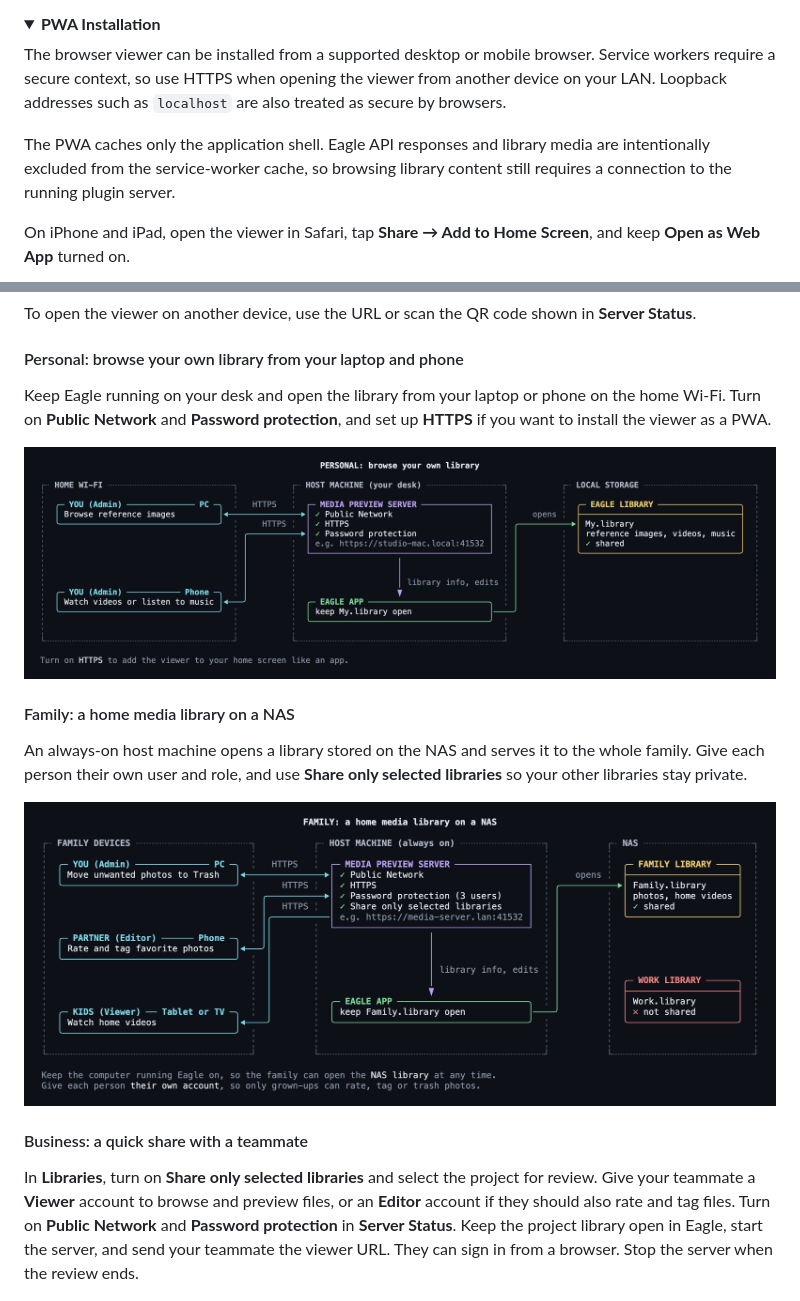
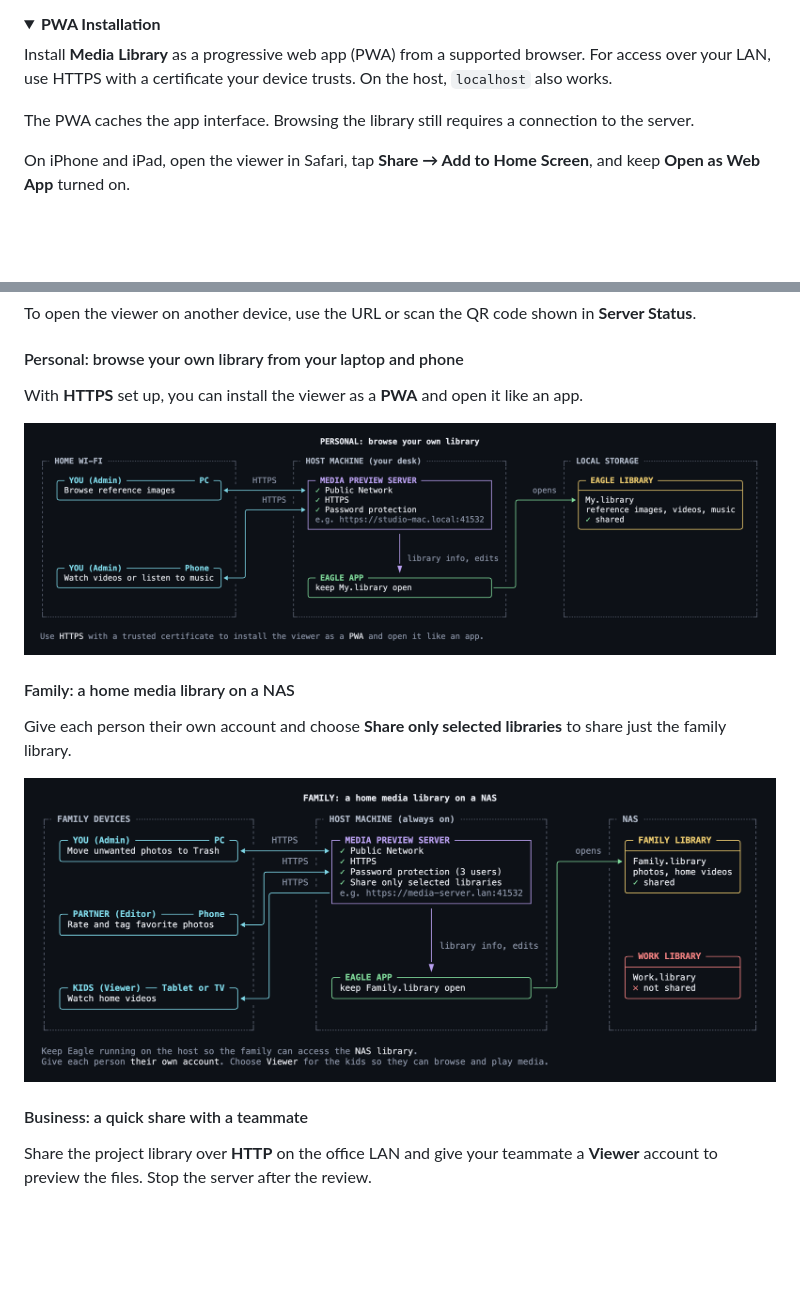
Before and after one commit to tuki0918/eagle-media-preview-server, a Markdown page: README.md, 2 parts joined by grey strips. Rendered like a GitHub page; pictures changed too: docs/use_case_family.png, docs/use_case_personal.png; folded sections open; blank space fills up the shorter version.

Commit message:
docs: update README and diagrams for clarity; enhance use case descriptions

```diff
--- a/README.md
+++ b/README.md
@@ -51,9 +51,9 @@ Experimental:
 <details>
 <summary><strong>PWA Installation</strong></summary>
 
-The browser viewer can be installed from a supported desktop or mobile browser. Service workers require a secure context, so use HTTPS when opening the viewer from another device on your LAN. Loopback addresses such as `localhost` are also treated as secure by browsers.
+Install **Media Library** as a progressive web app (PWA) from a supported browser. For access over your LAN, use HTTPS with a certificate your device trusts. On the host, `localhost` also works.
 
-The PWA caches only the application shell. Eagle API responses and library media are intentionally excluded from the service-worker cache, so browsing library content still requires a connection to the running plugin server.
+The PWA caches the app interface. Browsing the library still requires a connection to the server.
 
 On iPhone and iPad, open the viewer in Safari, tap **Share → Add to Home Screen**, and keep **Open as Web App** turned on.
 
@@ -200,19 +200,19 @@ To open the viewer on another device, use the URL or scan the QR code shown in *
 
 #### Personal: browse your own library from your laptop and phone
 
-Keep Eagle running on your desk and open the library from your laptop or phone on the home Wi-Fi. Turn on **Public Network** and **Password protection**, and set up **HTTPS** if you want to install the viewer as a PWA.
+With **HTTPS** set up, you can install the viewer as a **PWA** and open it like an app.
 
 ![Use case: personal](docs/use_case_personal.png)
 
 #### Family: a home media library on a NAS
 
-An always-on host machine opens a library stored on the NAS and serves it to the whole family. Give each person their own user and role, and use **Share only selected libraries** so your other libraries stay private.
+Give each person their own account and choose **Share only selected libraries** to share just the family library.
 
 ![Use case: family](docs/use_case_family.png)
 
 #### Business: a quick share with a teammate
 
-In **Libraries**, turn on **Share only selected libraries** and select the project for review. Give your teammate a **Viewer** account to browse and preview files, or an **Editor** account if they should also rate and tag files. Turn on **Public Network** and **Password protection** in **Server Status**. Keep the project library open in Eagle, start the server, and send your teammate the viewer URL. They can sign in from a browser. Stop the server when the review ends.
+Share the project library over **HTTP** on the office LAN and give your teammate a **Viewer** account to preview the files. Stop the server after the review.
 
 ![Use case: business](docs/use_case_business.png)
 
```
Also changed, not shown: docs/architecture.png, docs/architecture_overview.png, docs/architecture_standalone.png, 5 other files.
